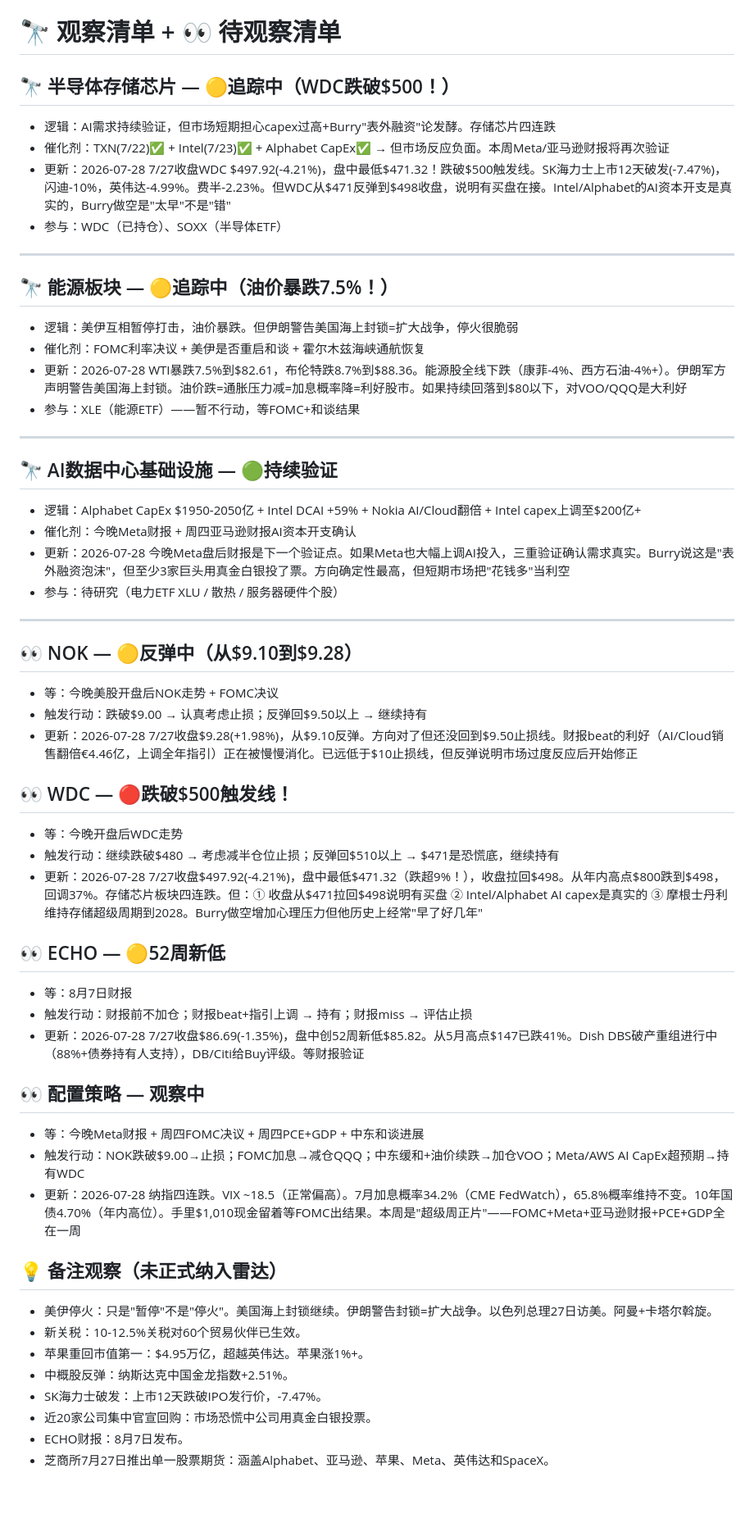
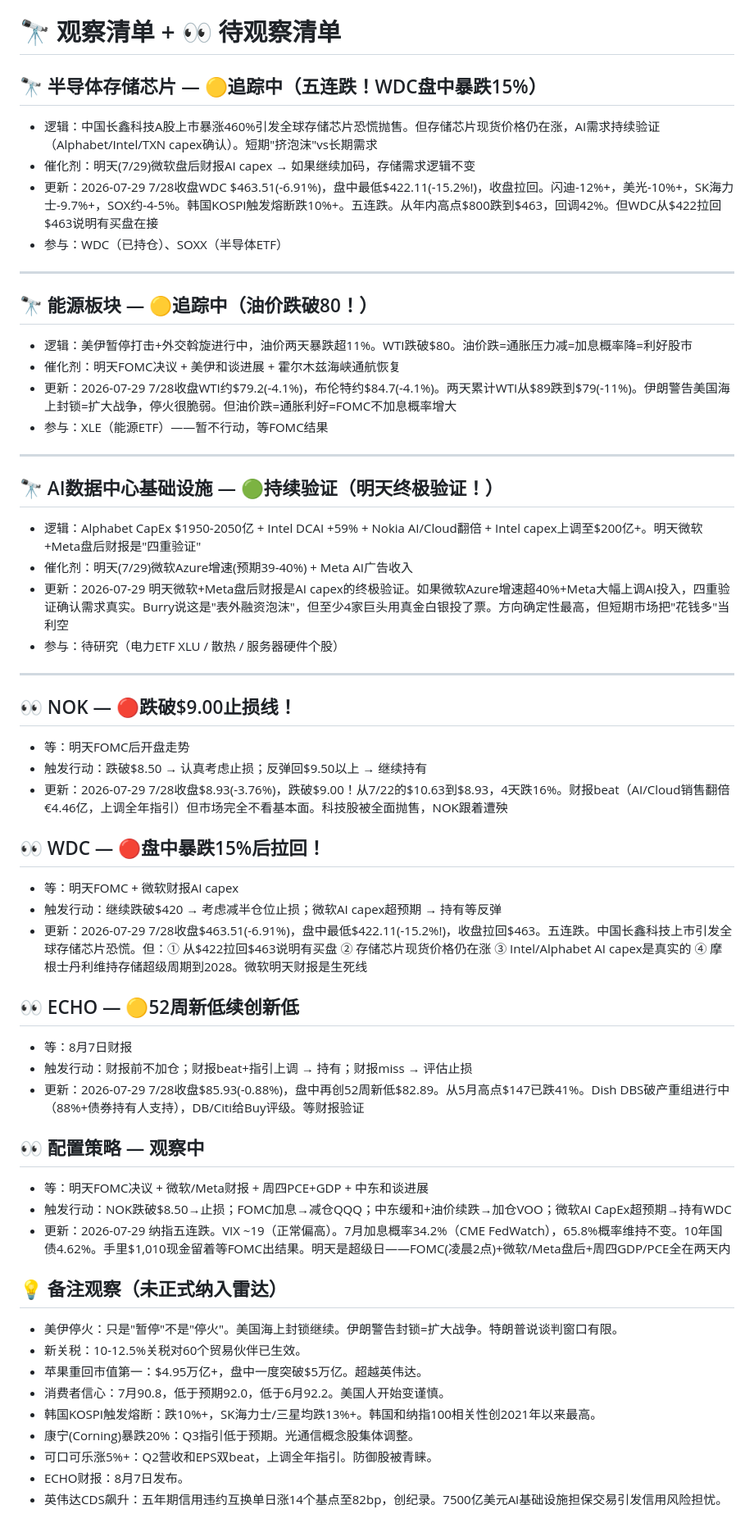
Before and after one commit to Yiz777/StockDaily, a Markdown page: watchlist.md, the part around the change. Shown at 82% size. Rendered like a GitHub page; blank space fills up the shorter version.

Commit message:
每日更新：2026-07-29

```diff
--- a/watchlist.md
+++ b/watchlist.md
@@ -1,55 +1,56 @@
 # 🔭 观察清单 + 👀 待观察清单
 
-## 🔭 半导体存储芯片 — 🟡追踪中（WDC跌破$500！）
-- 逻辑：AI需求持续验证，但市场短期担心capex过高+Burry"表外融资"论发酵。存储芯片四连跌
-- 催化剂：TXN(7/22)✅ + Intel(7/23)✅ + Alphabet CapEx✅ → 但市场反应负面。本周Meta/亚马逊财报将再次验证
-- 更新：2026-07-28 7/27收盘WDC $497.92(-4.21%)，盘中最低$471.32！跌破$500触发线。SK海力士上市12天破发(-7.47%)，闪迪-10%，英伟达-4.99%。费半-2.23%。但WDC从$471反弹到$498收盘，说明有买盘在接。Intel/Alphabet的AI资本开支是真实的，Burry做空是"太早"不是"错"
+## 🔭 半导体存储芯片 — 🟡追踪中（五连跌！WDC盘中暴跌15%）
+- 逻辑：中国长鑫科技A股上市暴涨460%引发全球存储芯片恐慌抛售。但存储芯片现货价格仍在涨，AI需求持续验证（Alphabet/Intel/TXN capex确认）。短期"挤泡沫"vs长期需求
+- 催化剂：明天(7/29)微软盘后财报AI capex → 如果继续加码，存储需求逻辑不变
+- 更新：2026-07-29 7/28收盘WDC $463.51(-6.91%)，盘中最低$422.11(-15.2%!)，收盘拉回。闪迪-12%+，美光-10%+，SK海力士-9.7%+，SOX约-4-5%。韩国KOSPI触发熔断跌10%+。五连跌。从年内高点$800跌到$463，回调42%。但WDC从$422拉回$463说明有买盘在接
 - 参与：WDC（已持仓）、SOXX（半导体ETF）
 
 ---
 
-## 🔭 能源板块 — 🟡追踪中（油价暴跌7.5%！）
-- 逻辑：美伊互相暂停打击，油价暴跌。但伊朗警告美国海上封锁=扩大战争，停火很脆弱
-- 催化剂：FOMC利率决议 + 美伊是否重启和谈 + 霍尔木兹海峡通航恢复
-- 更新：2026-07-28 WTI暴跌7.5%到$82.61，布伦特跌8.7%到$88.36。能源股全线下跌（康菲-4%、西方石油-4%+）。伊朗军方声明警告美国海上封锁。油价跌=通胀压力减=加息概率降=利好股市。如果持续回落到$80以下，对VOO/QQQ是大利好
-- 参与：XLE（能源ETF）——暂不行动，等FOMC+和谈结果
+## 🔭 能源板块 — 🟡追踪中（油价跌破80！）
+- 逻辑：美伊暂停打击+外交斡旋进行中，油价两天暴跌超11%。WTI跌破$80。油价跌=通胀压力减=加息概率降=利好股市
+- 催化剂：明天FOMC决议 + 美伊和谈进展 + 霍尔木兹海峡通航恢复
+- 更新：2026-07-29 7/28收盘WTI约$79.2(-4.1%)，布伦特约$84.7(-4.1%)。两天累计WTI从$89跌到$79(-11%)。伊朗警告美国海上封锁=扩大战争，停火很脆弱。但油价跌=通胀利好=FOMC不加息概率增大
+- 参与：XLE（能源ETF）——暂不行动，等FOMC结果
 
 ---
 
-## 🔭 AI数据中心基础设施 — 🟢持续验证
-- 逻辑：Alphabet CapEx $1950-2050亿 + Intel DCAI +59% + Nokia AI/Cloud翻倍 + Intel capex上调至$200亿+
-- 催化剂：今晚Meta财报 + 周四亚马逊财报AI资本开支确认
-- 更新：2026-07-28 今晚Meta盘后财报是下一个验证点。如果Meta也大幅上调AI投入，三重验证确认需求真实。Burry说这是"表外融资泡沫"，但至少3家巨头用真金白银投了票。方向确定性最高，但短期市场把"花钱多"当利空
+## 🔭 AI数据中心基础设施 — 🟢持续验证（明天终极验证！）
+- 逻辑：Alphabet CapEx $1950-2050亿 + Intel DCAI +59% + Nokia AI/Cloud翻倍 + Intel capex上调至$200亿+。明天微软+Meta盘后财报是"四重验证"
+- 催化剂：明天(7/29)微软Azure增速(预期39-40%) + Meta AI广告收入
+- 更新：2026-07-29 明天微软+Meta盘后财报是AI capex的终极验证。如果微软Azure增速超40%+Meta大幅上调AI投入，四重验证确认需求真实。Burry说这是"表外融资泡沫"，但至少4家巨头用真金白银投了票。方向确定性最高，但短期市场把"花钱多"当利空
 - 参与：待研究（电力ETF XLU / 散热 / 服务器硬件个股）
 
 ---
 
-## 👀 NOK — 🟡反弹中（从$9.10到$9.28）
-- 等：今晚美股开盘后NOK走势 + FOMC决议
-- 触发行动：跌破$9.00 → 认真考虑止损；反弹回$9.50以上 → 继续持有
-- 更新：2026-07-28 7/27收盘$9.28(+1.98%)，从$9.10反弹。方向对了但还没回到$9.50止损线。财报beat的利好（AI/Cloud销售翻倍€4.46亿，上调全年指引）正在被慢慢消化。已远低于$10止损线，但反弹说明市场过度反应后开始修正
+## 👀 NOK — 🔴跌破$9.00止损线！
+- 等：明天FOMC后开盘走势
+- 触发行动：跌破$8.50 → 认真考虑止损；反弹回$9.50以上 → 继续持有
+- 更新：2026-07-29 7/28收盘$8.93(-3.76%)，跌破$9.00！从7/22的$10.63到$8.93，4天跌16%。财报beat（AI/Cloud销售翻倍€4.46亿，上调全年指引）但市场完全不看基本面。科技股被全面抛售，NOK跟着遭殃
 
-## 👀 WDC — 🔴跌破$500触发线！
-- 等：今晚开盘后WDC走势
-- 触发行动：继续跌破$480 → 考虑减半仓位止损；反弹回$510以上 → $471是恐慌底，继续持有
-- 更新：2026-07-28 7/27收盘$497.92(-4.21%)，盘中最低$471.32（跌超9%！），收盘拉回$498。从年内高点$800跌到$498，回调37%。存储芯片板块四连跌。但：① 收盘从$471拉回$498说明有买盘 ② Intel/Alphabet AI capex是真实的 ③ 摩根士丹利维持存储超级周期到2028。Burry做空增加心理压力但他历史上经常"早了好几年"
+## 👀 WDC — 🔴盘中暴跌15%后拉回！
+- 等：明天FOMC + 微软财报AI capex
+- 触发行动：继续跌破$420 → 考虑减半仓位止损；微软AI capex超预期 → 持有等反弹
+- 更新：2026-07-29 7/28收盘$463.51(-6.91%)，盘中最低$422.11(-15.2%!)，收盘拉回$463。五连跌。中国长鑫科技上市引发全球存储芯片恐慌。但：① 从$422拉回$463说明有买盘 ② 存储芯片现货价格仍在涨 ③ Intel/Alphabet AI capex是真实的 ④ 摩根士丹利维持存储超级周期到2028。微软明天财报是生死线
 
-## 👀 ECHO — 🟡52周新低
+## 👀 ECHO — 🟡52周新低续创新低
 - 等：8月7日财报
 - 触发行动：财报前不加仓；财报beat+指引上调 → 持有；财报miss → 评估止损
-- 更新：2026-07-28 7/27收盘$86.69(-1.35%)，盘中创52周新低$85.82。从5月高点$147已跌41%。Dish DBS破产重组进行中（88%+债券持有人支持），DB/Citi给Buy评级。等财报验证
+- 更新：2026-07-29 7/28收盘$85.93(-0.88%)，盘中再创52周新低$82.89。从5月高点$147已跌41%。Dish DBS破产重组进行中（88%+债券持有人支持），DB/Citi给Buy评级。等财报验证
 
 ## 👀 配置策略 — 观察中
-- 等：今晚Meta财报 + 周四FOMC决议 + 周四PCE+GDP + 中东和谈进展
-- 触发行动：NOK跌破$9.00→止损；FOMC加息→减仓QQQ；中东缓和+油价续跌→加仓VOO；Meta/AWS AI CapEx超预期→持有WDC
-- 更新：2026-07-28 纳指四连跌。VIX ~18.5（正常偏高）。7月加息概率34.2%（CME FedWatch），65.8%概率维持不变。10年国债4.70%（年内高位）。手里$1,010现金留着等FOMC出结果。本周是"超级周正片"——FOMC+Meta+亚马逊财报+PCE+GDP全在一周
+- 等：明天FOMC决议 + 微软/Meta财报 + 周四PCE+GDP + 中东和谈进展
+- 触发行动：NOK跌破$8.50→止损；FOMC加息→减仓QQQ；中东缓和+油价续跌→加仓VOO；微软AI CapEx超预期→持有WDC
+- 更新：2026-07-29 纳指五连跌。VIX ~19（正常偏高）。7月加息概率34.2%（CME FedWatch），65.8%概率维持不变。10年国债4.62%。手里$1,010现金留着等FOMC出结果。明天是超级日——FOMC(凌晨2点)+微软/Meta盘后+周四GDP/PCE全在两天内
 
 ## 💡 备注观察（未正式纳入雷达）
-- 美伊停火：只是"暂停"不是"停火"。美国海上封锁继续。伊朗警告封锁=扩大战争。以色列总理27日访美。阿曼+卡塔尔斡旋。
+- 美伊停火：只是"暂停"不是"停火"。美国海上封锁继续。伊朗警告封锁=扩大战争。特朗普说谈判窗口有限。
 - 新关税：10-12.5%关税对60个贸易伙伴已生效。
-- 苹果重回市值第一：$4.95万亿，超越英伟达。苹果涨1%+。
-- 中概股反弹：纳斯达克中国金龙指数+2.51%。
-- SK海力士破发：上市12天跌破IPO发行价，-7.47%。
-- 近20家公司集中官宣回购：市场恐慌中公司用真金白银投票。
+- 苹果重回市值第一：$4.95万亿+，盘中一度突破$5万亿。超越英伟达。
+- 消费者信心：7月90.8，低于预期92.0，低于6月92.2。美国人开始变谨慎。
+- 韩国KOSPI触发熔断：跌10%+，SK海力士/三星均跌13%+。韩国和纳指100相关性创2021年以来最高。
+- 康宁(Corning)暴跌20%：Q3指引低于预期。光通信概念股集体调整。
+- 可口可乐涨5%+：Q2营收和EPS双beat，上调全年指引。防御股被青睐。
 - ECHO财报：8月7日发布。
-- 芝商所7月27日推出单一股票期货：涵盖Alphabet、亚马逊、苹果、Meta、英伟达和SpaceX。
+- 英伟达CDS飙升：五年期信用违约互换单日涨14个基点至82bp，创纪录。7500亿美元AI基础设施担保交易引发信用风险担忧。
```
